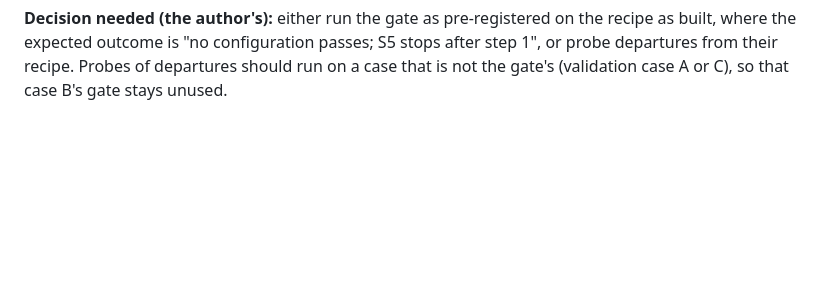
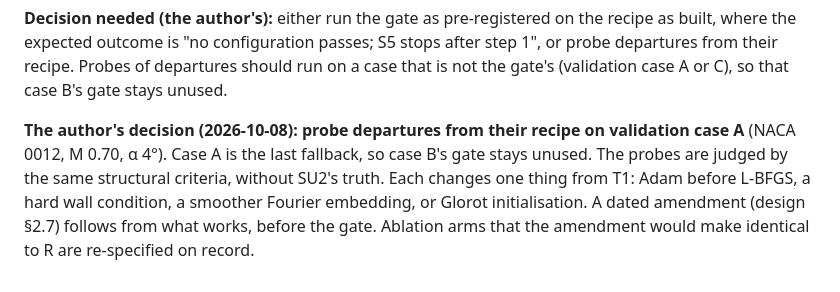
Before and after one commit to emarinhoss/airfoil-pinn-no, a Markdown page: docs/findings.md, the part around the change. GitHub-like rendering; blank space fills up the shorter version.

Commit message:
Findings: the author's decision: probe departures from the recipe on validation case A
Co-Authored-By: Claude Opus 5.5 <noreply@anthropic.com>

```diff
--- a/docs/findings.md
+++ b/docs/findings.md
@@ -1364,3 +1364,10 @@ clean. A trapped epoch takes about 40 s, so a trapped gate configuration takes a
 where the expected outcome is "no configuration passes; S5 stops after step 1", or probe
 departures from their recipe. Probes of departures should run on a case that is not the gate's
 (validation case A or C), so that case B's gate stays unused.
+
+**The author's decision (2026-10-08): probe departures from their recipe on validation case A**
+(NACA 0012, M 0.70, α 4°). Case A is the last fallback, so case B's gate stays unused. The probes
+are judged by the same structural criteria, without SU2's truth. Each changes one thing from T1:
+Adam before L-BFGS, a hard wall condition, a smoother Fourier embedding, or Glorot initialisation.
+A dated amendment (design §2.7) follows from what works, before the gate. Ablation arms that the
+amendment would make identical to R are re-specified on record.
```
